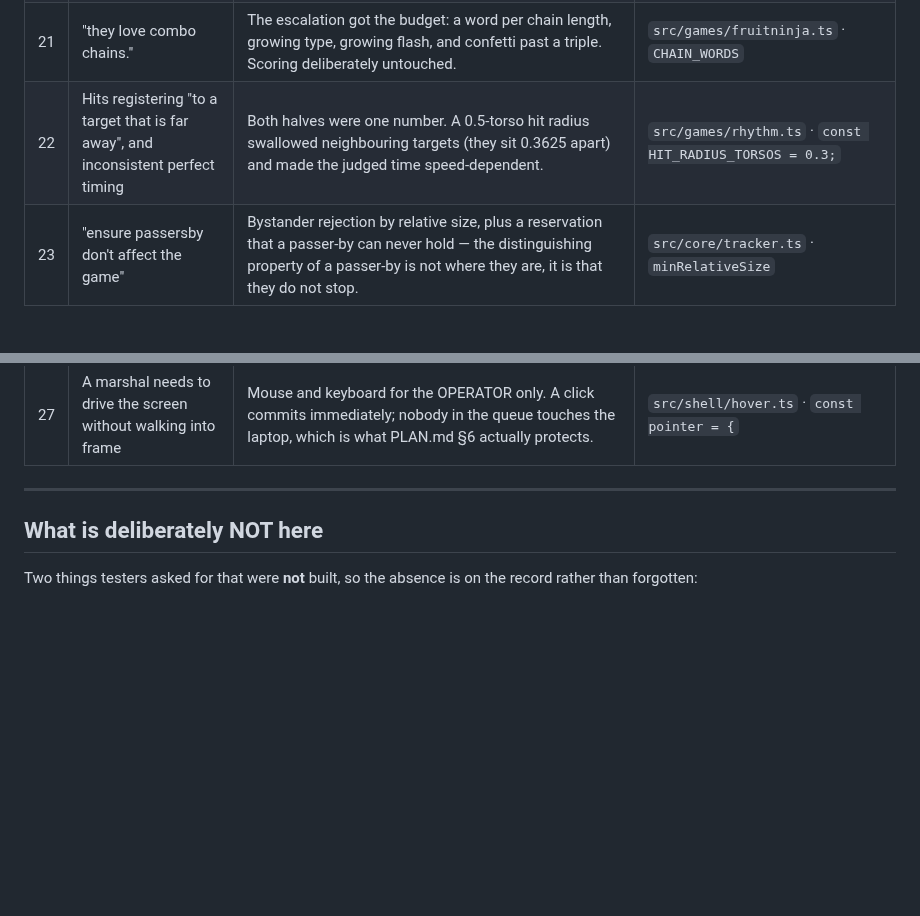
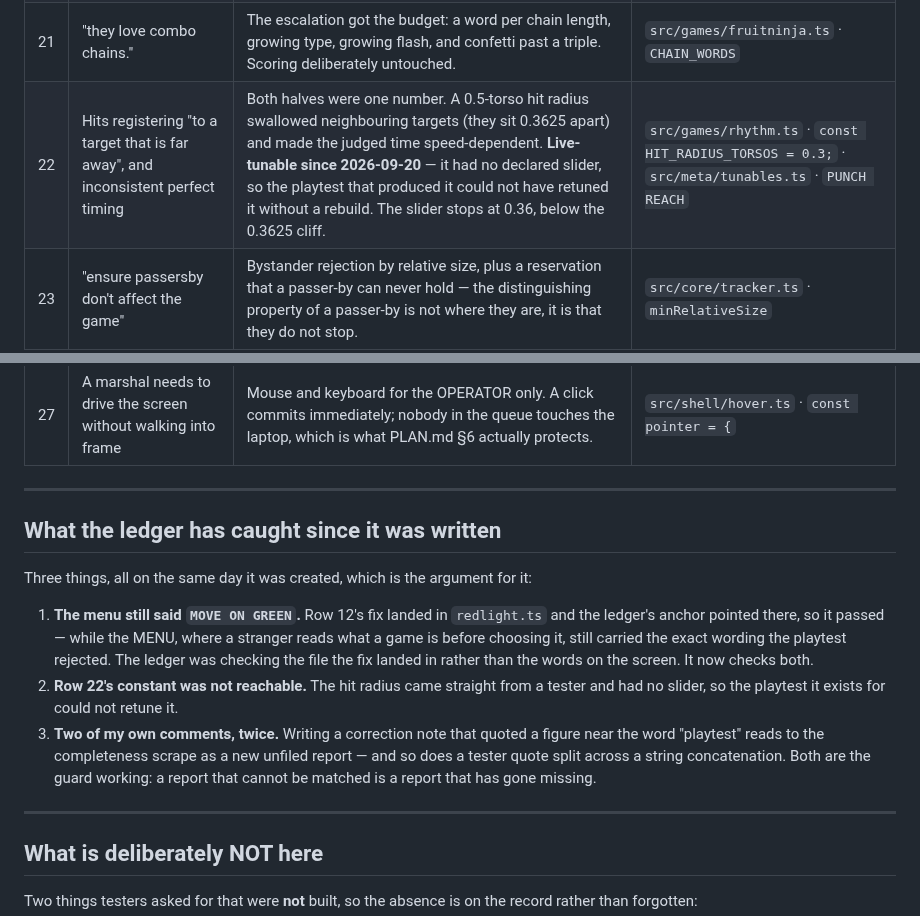
Before and after one commit to HyperionBurn/gdg-cv-arcade, a Markdown page: FEEDBACK.md, 2 parts joined by grey strips. Rendered like a GitHub page; blank space fills up the shorter version.

```diff
--- a/FEEDBACK.md
+++ b/FEEDBACK.md
@@ -65,12 +65,32 @@ felt wrong, and two of them were "fixed" once in the wrong direction first.
 | 19 | The score was behind a balloon for most of every round | An opaque paper shelf with a hard ink rule, and the playfield culled underneath it — a shelf alone would leave balloons poppable while hidden. | `src/games/balloonpop.ts` · `hudShelf` |
 | 20 | "I legit couldn't reach most" of the fruit | Fruit is now placed relative to the player's own body centre within a measured reach band, not at a fraction of the slot rect. | `src/games/fruitninja.ts` · `const REACH_HALF_TORSOS = 1.45;` |
 | 21 | "they love combo chains." | The escalation got the budget: a word per chain length, growing type, growing flash, and confetti past a triple. Scoring deliberately untouched. | `src/games/fruitninja.ts` · `CHAIN_WORDS` |
-| 22 | Hits registering "to a target that is far away", and inconsistent perfect timing | Both halves were one number. A 0.5-torso hit radius swallowed neighbouring targets (they sit 0.3625 apart) and made the judged time speed-dependent. | `src/games/rhythm.ts` · `const HIT_RADIUS_TORSOS = 0.3;` |
+| 22 | Hits registering "to a target that is far away", and inconsistent perfect timing | Both halves were one number. A 0.5-torso hit radius swallowed neighbouring targets (they sit 0.3625 apart) and made the judged time speed-dependent. **Live-tunable since 2026-09-20** — it had no declared slider, so the playtest that produced it could not have retuned it without a rebuild. The slider stops at 0.36, below the 0.3625 cliff. | `src/games/rhythm.ts` · `const HIT_RADIUS_TORSOS = 0.3;` · `src/meta/tunables.ts` · `PUNCH REACH` |
 | 23 | "ensure passersby don't affect the game" | Bystander rejection by relative size, plus a reservation that a passer-by can never hold — the distinguishing property of a passer-by is not where they are, it is that they do not stop. | `src/core/tracker.ts` · `minRelativeSize` |
 | 24 | "seven dwell tiles slow down every turn in a queue." | Fair mode: `shell.menuSize` trims the menu to the first N available games, with a row shape that gets taller as well as wider. | `src/shell/menu.ts` · `shell.menuSize` |
 | 25 | On a fresh install every tile says "BE THE FIRST!" | The operator can type a real target score per game. No auto-seeding — scoring scales are not comparable across these seven games, so any default would be this repo guessing about a hall it has never seen. | `src/shell/operator.ts` · `op-entry-row` |
 | 26 | Asked for a way to leave initials entry without typing a name | `SKIP` while the entry is empty, `OK` once there is something to confirm, and never styled green — a green SKIP reads as the recommended choice. | `src/shell/initials.ts` · `'SKIP'` |
 | 27 | A marshal needs to drive the screen without walking into frame | Mouse and keyboard for the OPERATOR only. A click commits immediately; nobody in the queue touches the laptop, which is what PLAN.md §6 actually protects. | `src/shell/hover.ts` · `const pointer = {` |
+
+---
+
+## What the ledger has caught since it was written
+
+Three things, all on the same day it was created, which is the argument for it:
+
+1. **The menu still said `MOVE ON GREEN`.** Row 12's fix landed in
+   `redlight.ts` and the ledger's anchor pointed there, so it passed — while
+   the MENU, where a stranger reads what a game is before choosing it, still
+   carried the exact wording the playtest rejected. The ledger was checking the
+   file the fix landed in rather than the words on the screen. It now checks
+   both.
+2. **Row 22's constant was not reachable.** The hit radius came straight from a
+   tester and had no slider, so the playtest it exists for could not retune it.
+3. **Two of my own comments, twice.** Writing a correction note that quoted a
+   figure near the word "playtest" reads to the completeness scrape as a new
+   unfiled report — and so does a tester quote split across a string
+   concatenation. Both are the guard working: a report that cannot be matched
+   is a report that has gone missing.
 
 ---
 
```
Also changed, not shown: HANDOFF.md (+37 -2 lines).
